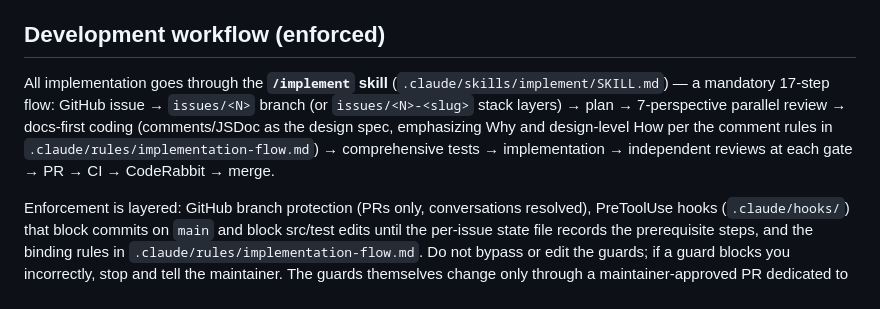
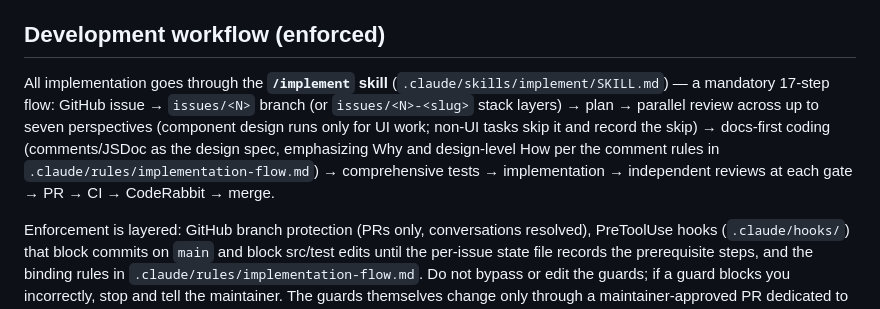
Before and after one commit to Tsubaki01/ambercast, a Markdown page: AGENTS.md, the part around the change. Rendered like a GitHub page.

Commit message:
chore: address CodeRabbit findings on comment-policy PR (issue #14)
Step 12 now reviews comments against every rule in
implementation-flow.md (not just the reconciliation subset), and the
AGENTS.md workflow summary reflects the conditional component-design
perspective instead of an unconditional 7-perspective review.

Co-Authored-By: Claude Fable 5 <noreply@anthropic.com>

```diff
--- a/AGENTS.md
+++ b/AGENTS.md
@@ -38,7 +38,7 @@ Pre-implementation. The current package is a 0.0.1 placeholder that reserves the
 
 ## Development workflow (enforced)
 
-All implementation goes through the **`/implement` skill** (`.claude/skills/implement/SKILL.md`) — a mandatory 17-step flow: GitHub issue → `issues/<N>` branch (or `issues/<N>-<slug>` stack layers) → plan → 7-perspective parallel review → docs-first coding (comments/JSDoc as the design spec, emphasizing Why and design-level How per the comment rules in `.claude/rules/implementation-flow.md`) → comprehensive tests → implementation → independent reviews at each gate → PR → CI → CodeRabbit → merge.
+All implementation goes through the **`/implement` skill** (`.claude/skills/implement/SKILL.md`) — a mandatory 17-step flow: GitHub issue → `issues/<N>` branch (or `issues/<N>-<slug>` stack layers) → plan → parallel review across up to seven perspectives (component design runs only for UI work; non-UI tasks skip it and record the skip) → docs-first coding (comments/JSDoc as the design spec, emphasizing Why and design-level How per the comment rules in `.claude/rules/implementation-flow.md`) → comprehensive tests → implementation → independent reviews at each gate → PR → CI → CodeRabbit → merge.
 
 Enforcement is layered: GitHub branch protection (PRs only, conversations resolved), PreToolUse hooks (`.claude/hooks/`) that block commits on `main` and block src/test edits until the per-issue state file records the prerequisite steps, and the binding rules in `.claude/rules/implementation-flow.md`. Do not bypass or edit the guards; if a guard blocks you incorrectly, stop and tell the maintainer. The guards themselves change only through a maintainer-approved PR dedicated to workflow changes.
 
```
Also changed, not shown: 1 other file.
